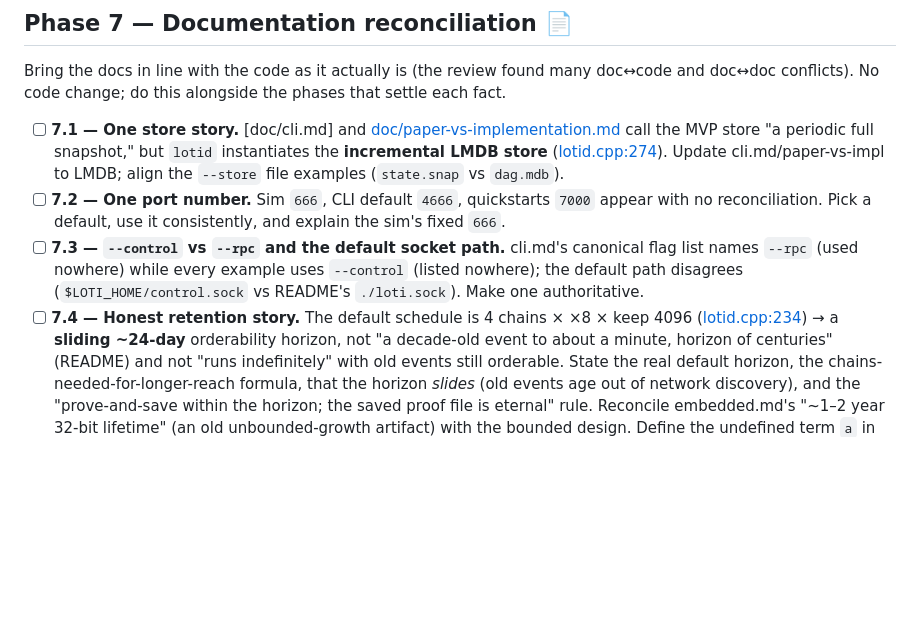
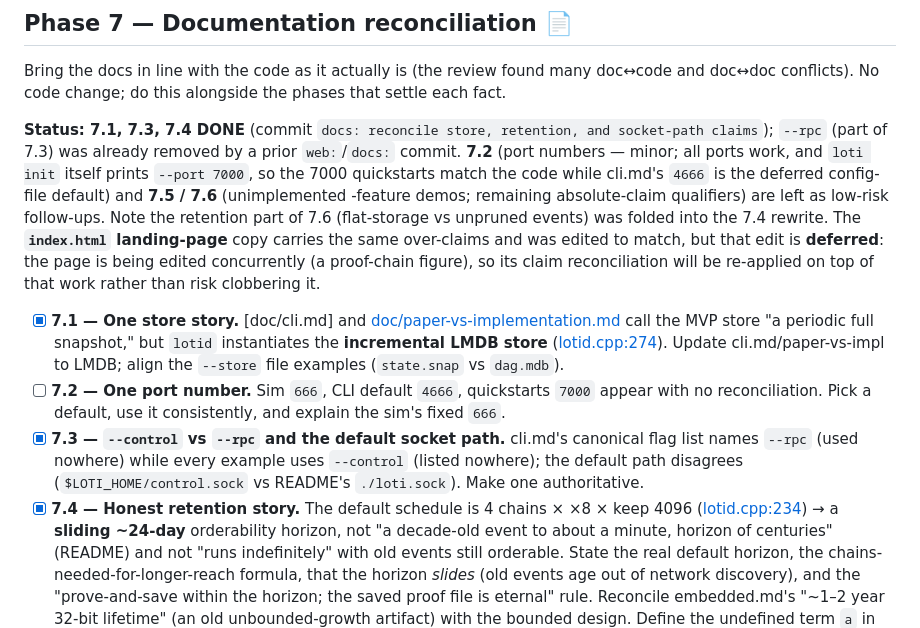
Before and after one commit to levy/loti, a Markdown page: plan/pending/hardening.md, the part around the change. Drawn GitHub-style; blank space fills up the shorter version.

Commit message:
plan: mark Phase 7.1/7.3/7.4 done (doc reconciliation); note 7.2/7.5/7.6 + index.html as follow-ups

```diff
--- a/plan/pending/hardening.md
+++ b/plan/pending/hardening.md
@@ -281,17 +281,27 @@ on-disk state stay consistent; a test drives a >2× single-record write and asse
 Bring the docs in line with the code as it actually is (the review found many doc↔code and
 doc↔doc conflicts). No code change; do this alongside the phases that settle each fact.
 
-- [ ] **7.1 — One store story.** [doc/cli.md] and
+**Status: 7.1, 7.3, 7.4 DONE** (commit `docs: reconcile store, retention, and socket-path claims`);
+`--rpc` (part of 7.3) was already removed by a prior `web:`/`docs:` commit. **7.2** (port numbers —
+minor; all ports work, and `loti init` itself prints `--port 7000`, so the 7000 quickstarts match
+the code while cli.md's `4666` is the deferred config-file default) and **7.5 / 7.6** (unimplemented
+-feature demos; remaining absolute-claim qualifiers) are left as low-risk follow-ups. Note the
+retention part of 7.6 (flat-storage vs unpruned events) was folded into the 7.4 rewrite.
+The **`index.html` landing-page** copy carries the same over-claims and was edited to match, but
+that edit is **deferred**: the page is being edited concurrently (a proof-chain figure), so its
+claim reconciliation will be re-applied on top of that work rather than risk clobbering it.
+
+- [x] **7.1 — One store story.** [doc/cli.md] and
   [doc/paper-vs-implementation.md](../../doc/paper-vs-implementation.md#L33) call the MVP store "a
   periodic full snapshot," but `lotid` instantiates the **incremental LMDB store**
   ([lotid.cpp:274](../../src/app/lotid/lotid.cpp#L274)). Update cli.md/paper-vs-impl to LMDB; align
   the `--store` file examples (`state.snap` vs `dag.mdb`).
 - [ ] **7.2 — One port number.** Sim `666`, CLI default `4666`, quickstarts `7000` appear with no
   reconciliation. Pick a default, use it consistently, and explain the sim's fixed `666`.
-- [ ] **7.3 — `--control` vs `--rpc` and the default socket path.** cli.md's canonical flag list
+- [x] **7.3 — `--control` vs `--rpc` and the default socket path.** cli.md's canonical flag list
   names `--rpc` (used nowhere) while every example uses `--control` (listed nowhere); the default
   path disagrees (`$LOTI_HOME/control.sock` vs README's `./loti.sock`). Make one authoritative.
-- [ ] **7.4 — Honest retention story.** The default schedule is 4 chains × ×8 × keep 4096
+- [x] **7.4 — Honest retention story.** The default schedule is 4 chains × ×8 × keep 4096
   ([lotid.cpp:234](../../src/app/lotid/lotid.cpp#L234)) → a **sliding ~24-day** orderability horizon,
   not "a decade-old event to about a minute, horizon of centuries" (README) and not "runs
   indefinitely" with old events still orderable. State the real default horizon, the
```
